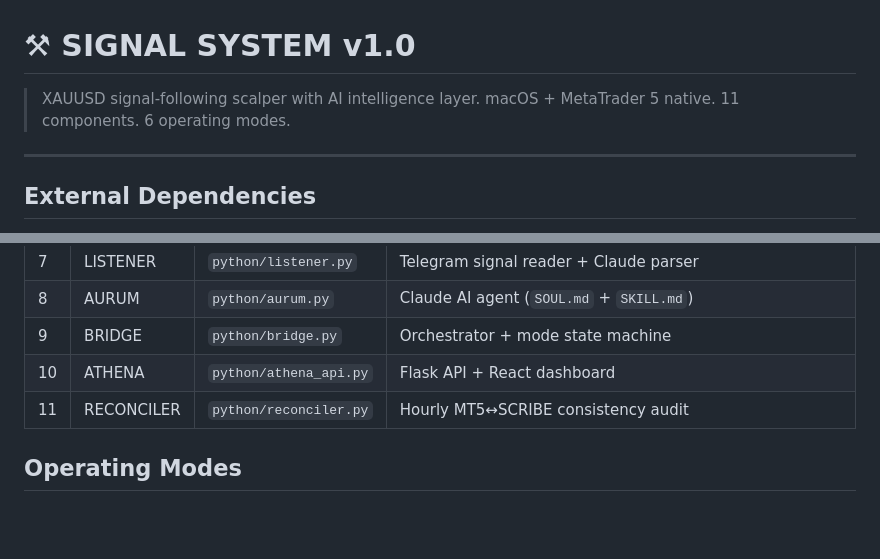
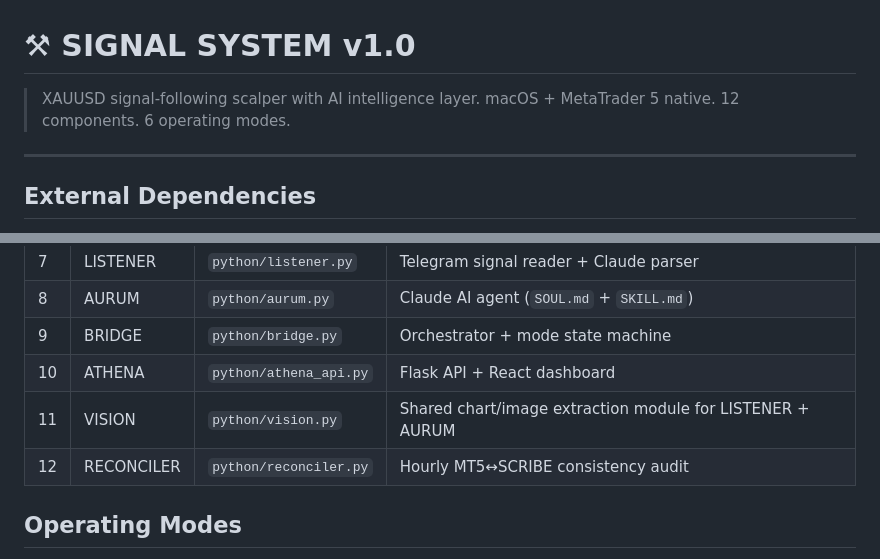
Before and after one commit to ephico2real2/aurum-signal, a Markdown page: README.md, 2 parts joined by grey strips. Rendered like a GitHub page; blank space fills up the shorter version.

Commit message:
docs(readme): add VISION component and update component count

```diff
--- a/README.md
+++ b/README.md
@@ -1,6 +1,6 @@
 # ⚒ SIGNAL SYSTEM v1.0
 > XAUUSD signal-following scalper with AI intelligence layer.
-> macOS + MetaTrader 5 native. 11 components. 6 operating modes.
+> macOS + MetaTrader 5 native. 12 components. 6 operating modes.
 
 ---
 ## External Dependencies
@@ -55,7 +55,8 @@ Recent behavior notes:
 | 8 | AURUM | `python/aurum.py` | Claude AI agent (`SOUL.md` + `SKILL.md`) |
 | 9 | BRIDGE | `python/bridge.py` | Orchestrator + mode state machine |
 | 10 | ATHENA | `python/athena_api.py` | Flask API + React dashboard |
-| 11 | RECONCILER | `python/reconciler.py` | Hourly MT5↔SCRIBE consistency audit |
+| 11 | VISION | `python/vision.py` | Shared chart/image extraction module for LISTENER + AURUM |
+| 12 | RECONCILER | `python/reconciler.py` | Hourly MT5↔SCRIBE consistency audit |
 
 ## Operating Modes
 - **OFF** — Completely dormant
```
